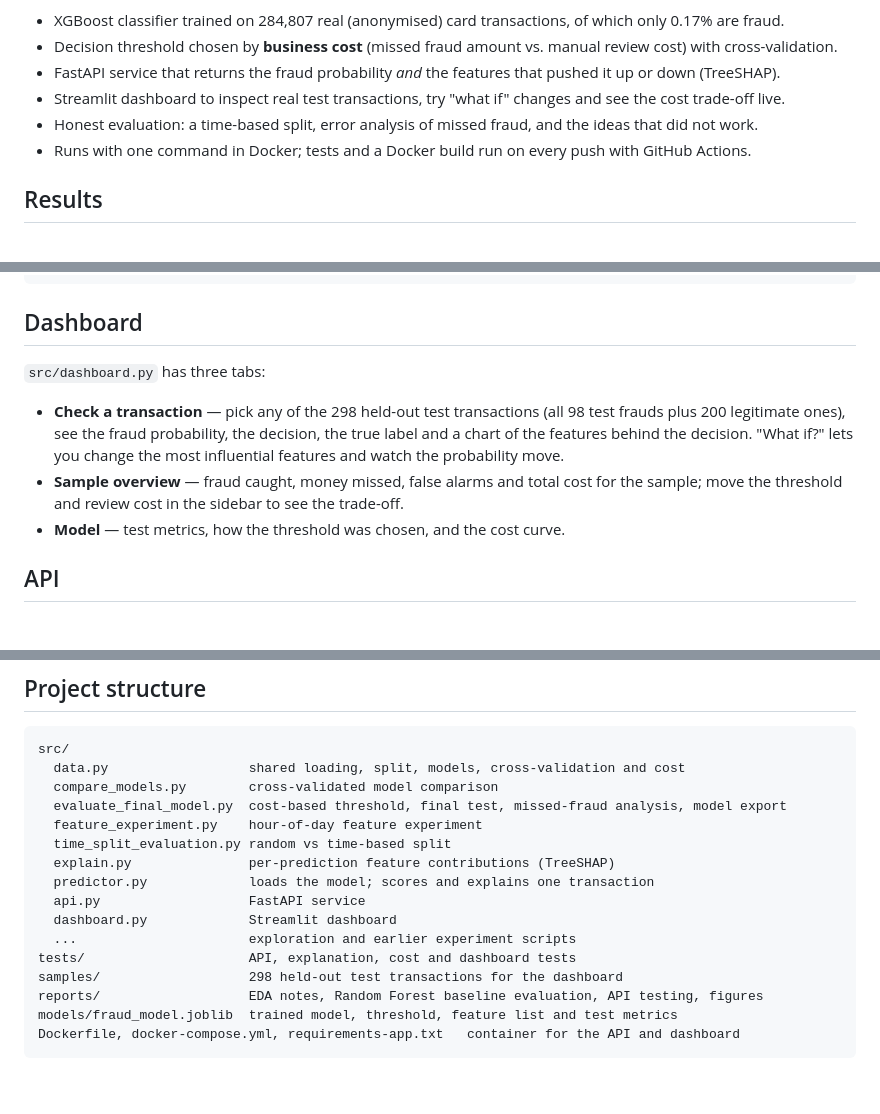
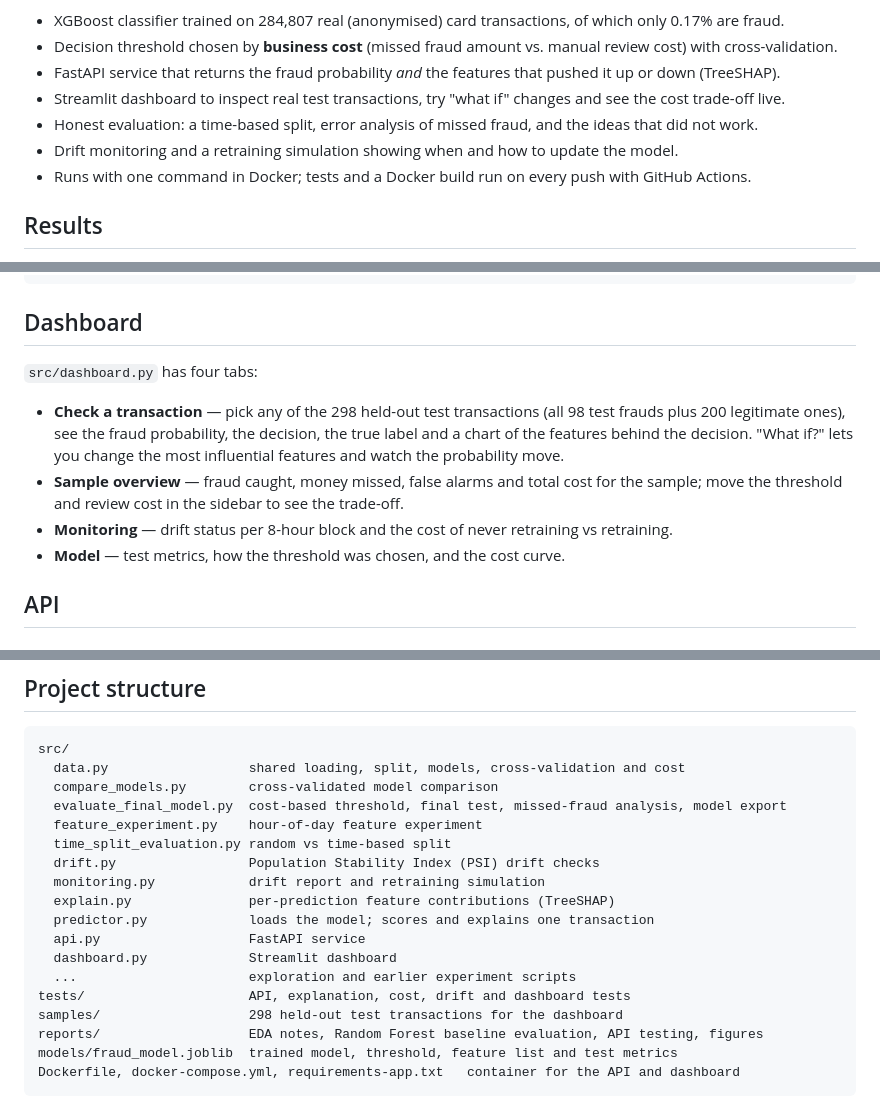
Before and after one commit to nithisha205/fraudguard-ai, a Markdown page: README.md, 3 parts joined by grey strips. GitHub-like rendering; blank space fills up the shorter version.

```diff
--- a/README.md
+++ b/README.md
@@ -9,6 +9,7 @@ An end-to-end machine learning project that detects potentially fraudulent credi
 - FastAPI service that returns the fraud probability *and* the features that pushed it up or down (TreeSHAP).
 - Streamlit dashboard to inspect real test transactions, try "what if" changes and see the cost trade-off live.
 - Honest evaluation: a time-based split, error analysis of missed fraud, and the ideas that did not work.
+- Drift monitoring and a retraining simulation showing when and how to update the model.
 - Runs with one command in Docker; tests and a Docker build run on every push with GitHub Actions.
 
 ## Results
@@ -106,12 +139,13 @@ streamlit run src/dashboard.py
 
 ## Dashboard
 
-`src/dashboard.py` has three tabs:
+`src/dashboard.py` has four tabs:
 
 - **Check a transaction** — pick any of the 298 held-out test transactions (all 98 test frauds plus 200 legitimate ones),
   see the fraud probability, the decision, the true label and a chart of the features behind the decision.
   "What if?" lets you change the most influential features and watch the probability move.
 - **Sample overview** — fraud caught, money missed, false alarms and total cost for the sample; move the threshold and review cost in the sidebar to see the trade-off.
+- **Monitoring** — drift status per 8-hour block and the cost of never retraining vs retraining.
 - **Model** — test metrics, how the threshold was chosen, and the cost curve.
 
 ## API
@@ -177,12 +212,14 @@ src/
   evaluate_final_model.py  cost-based threshold, final test, missed-fraud analysis, model export
   feature_experiment.py    hour-of-day feature experiment
   time_split_evaluation.py random vs time-based split
+  drift.py                 Population Stability Index (PSI) drift checks
+  monitoring.py            drift report and retraining simulation
   explain.py               per-prediction feature contributions (TreeSHAP)
   predictor.py             loads the model; scores and explains one transaction
   api.py                   FastAPI service
   dashboard.py             Streamlit dashboard
   ...                      exploration and earlier experiment scripts
-tests/                     API, explanation, cost and dashboard tests
+tests/                     API, explanation, cost, drift and dashboard tests
 samples/                   298 held-out test transactions for the dashboard
 reports/                   EDA notes, Random Forest baseline evaluation, API testing, figures
 models/fraud_model.joblib  trained model, threshold, feature list and test metrics
```
Also changed, not shown: other parts of README.md (+33 -0 lines), reports/figures/monitoring.png (added), 7 other files.
